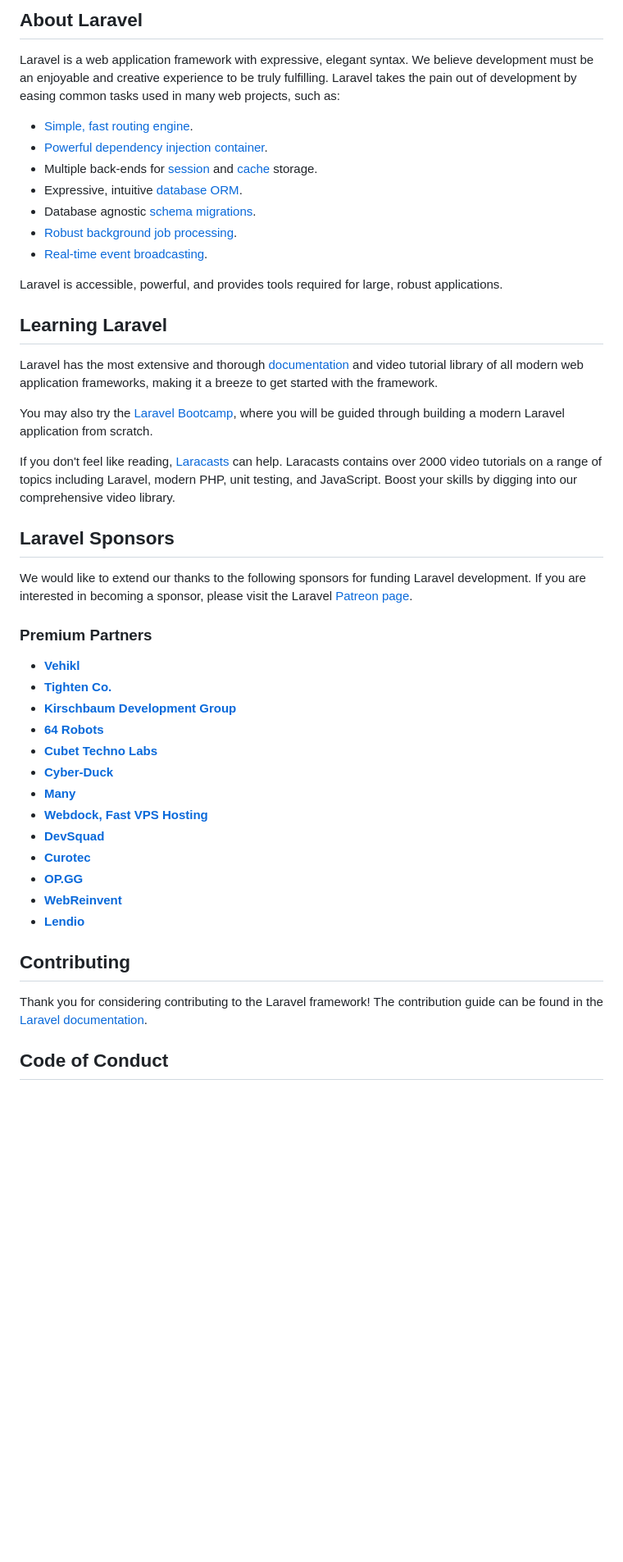
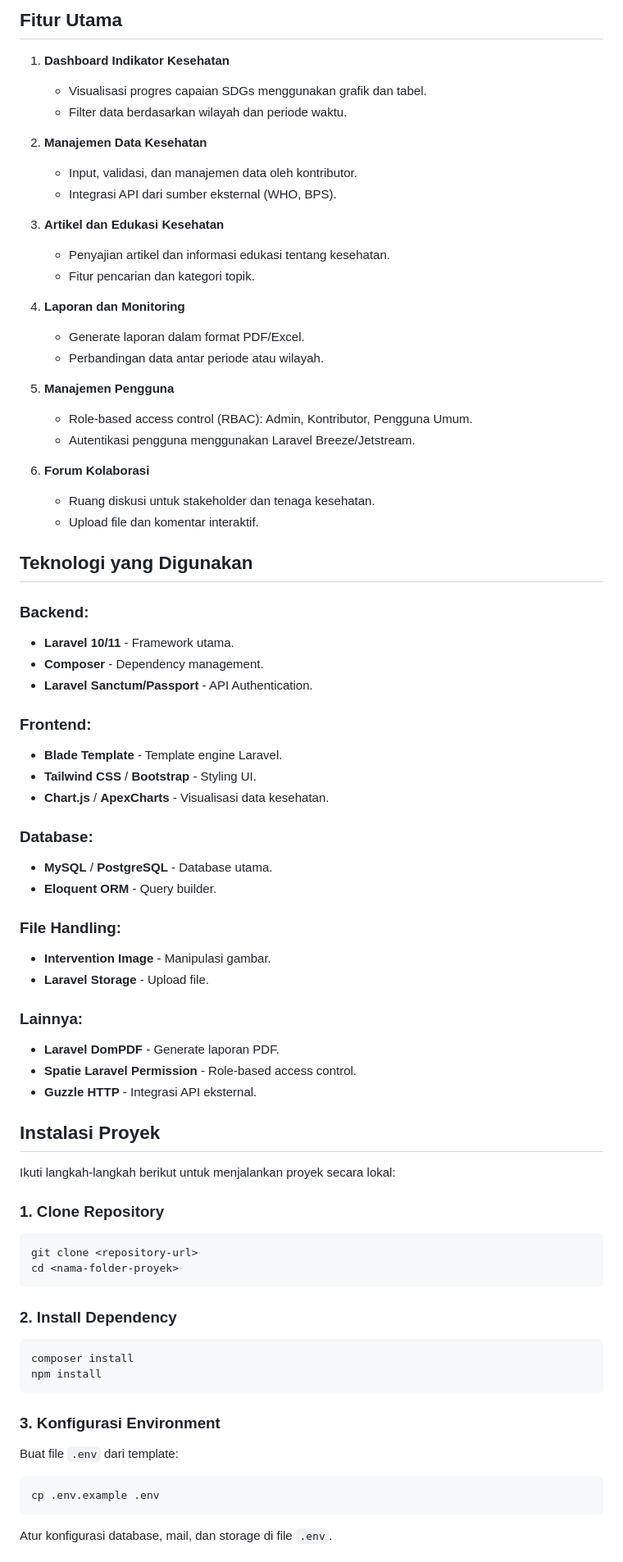
Before and after one commit to ArioVeisa/SGDS_SMARTHOSPITAL, a Markdown page: README.md, the part around one of its changes. Shown at 82% size. GitHub-like rendering; blank space fills up the shorter version.

Commit message:
merubah readme

````diff
--- a/README.md
+++ b/README.md
@@ -9,49 +5,72 @@
 
-## About Laravel
+## Fitur Utama
+1. **Dashboard Indikator Kesehatan**
+   - Visualisasi progres capaian SDGs menggunakan grafik dan tabel.
+   - Filter data berdasarkan wilayah dan periode waktu.
 
-Laravel is a web application framework with expressive, elegant syntax. We believe development must be an enjoyable and creative experience to be truly fulfilling. Laravel takes the pain out of development by easing common tasks used in many web projects, such as:
+2. **Manajemen Data Kesehatan**
+   - Input, validasi, dan manajemen data oleh kontributor.
+   - Integrasi API dari sumber eksternal (WHO, BPS).
 
-- [Simple, fast routing engine](https://laravel.com/docs/routing).
-- [Powerful dependency injection container](https://laravel.com/docs/container).
-- Multiple back-ends for [session](https://laravel.com/docs/session) and [cache](https://laravel.com/docs/cache) storage.
-- Expressive, intuitive [database ORM](https://laravel.com/docs/eloquent).
-- Database agnostic [schema migrations](https://laravel.com/docs/migrations).
-- [Robust background job processing](https://laravel.com/docs/queues).
-- [Real-time event broadcasting](https://laravel.com/docs/broadcasting).
+3. **Artikel dan Edukasi Kesehatan**
+   - Penyajian artikel dan informasi edukasi tentang kesehatan.
+   - Fitur pencarian dan kategori topik.
 
-Laravel is accessible, powerful, and provides tools required for large, robust applications.
+4. **Laporan dan Monitoring**
+   - Generate laporan dalam format PDF/Excel.
+   - Perbandingan data antar periode atau wilayah.
 
-## Learning Laravel
+5. **Manajemen Pengguna**
+   - Role-based access control (RBAC): Admin, Kontributor, Pengguna Umum.
+   - Autentikasi pengguna menggunakan Laravel Breeze/Jetstream.
 
-Laravel has the most extensive and thorough [documentation](https://laravel.com/docs) and video tutorial library of all modern web application frameworks, making it a breeze to get started with the framework.
+6. **Forum Kolaborasi**
+   - Ruang diskusi untuk stakeholder dan tenaga kesehatan.
+   - Upload file dan komentar interaktif.
 
-You may also try the [Laravel Bootcamp](https://bootcamp.laravel.com), where you will be guided through building a modern Laravel application from scratch.
+## Teknologi yang Digunakan
+### Backend:
+- **Laravel 10/11** - Framework utama.
+- **Composer** - Dependency management.
+- **Laravel Sanctum/Passport** - API Authentication.
 
-If you don't feel like reading, [Laracasts](https://laracasts.com) can help. Laracasts contains over 2000 video tutorials on a range of topics including Laravel, modern PHP, unit testing, and JavaScript. Boost your skills by digging into our comprehensive video library.
+### Frontend:
+- **Blade Template** - Template engine Laravel.
+- **Tailwind CSS** / **Bootstrap** - Styling UI.
+- **Chart.js** / **ApexCharts** - Visualisasi data kesehatan.
 
-## Laravel Sponsors
+### Database:
+- **MySQL** / **PostgreSQL** - Database utama.
+- **Eloquent ORM** - Query builder.
 
-We would like to extend our thanks to the following sponsors for funding Laravel development. If you are interested in becoming a sponsor, please visit the Laravel [Patreon page](https://patreon.com/taylorotwell).
+### File Handling:
+- **Intervention Image** - Manipulasi gambar.
+- **Laravel Storage** - Upload file.
 
-### Premium Partners
+### Lainnya:
+- **Laravel DomPDF** - Generate laporan PDF.
+- **Spatie Laravel Permission** - Role-based access control.
+- **Guzzle HTTP** - Integrasi API eksternal.
 
-- **[Vehikl](https://vehikl.com/)**
-- **[Tighten Co.](https://tighten.co)**
-- **[Kirschbaum Development Group](https://kirschbaumdevelopment.com)**
-- **[64 Robots](https://64robots.com)**
-- **[Cubet Techno Labs](https://cubettech.com)**
-- **[Cyber-Duck](https://cyber-duck.co.uk)**
-- **[Many](https://www.many.co.uk)**
-- **[Webdock, Fast VPS Hosting](https://www.webdock.io/en)**
-- **[DevSquad](https://devsquad.com)**
-- **[Curotec](https://www.curotec.com/services/technologies/laravel/)**
-- **[OP.GG](https://op.gg)**
-- **[WebReinvent](https://webreinvent.com/?utm_source=laravel&utm_medium=github&utm_campaign=patreon-sponsors)**
-- **[Lendio](https://lendio.com)**
+## Instalasi Proyek
+Ikuti langkah-langkah berikut untuk menjalankan proyek secara lokal:
 
-## Contributing
+### 1. Clone Repository
+```bash
+git clone <repository-url>
+cd <nama-folder-proyek>
+```
 
-Thank you for considering contributing to the Laravel framework! The contribution guide can be found in the [Laravel documentation](https://laravel.com/docs/contributions).
+### 2. Install Dependency
+```bash
+composer install
+npm install
+```
 
-## Code of Conduct
+### 3. Konfigurasi Environment
+Buat file `.env` dari template:
+```bash
+cp .env.example .env
+```
+Atur konfigurasi database, mail, dan storage di file `.env`.
 
````
Also changed, not shown: other parts of README.md (+55 -11 lines).
